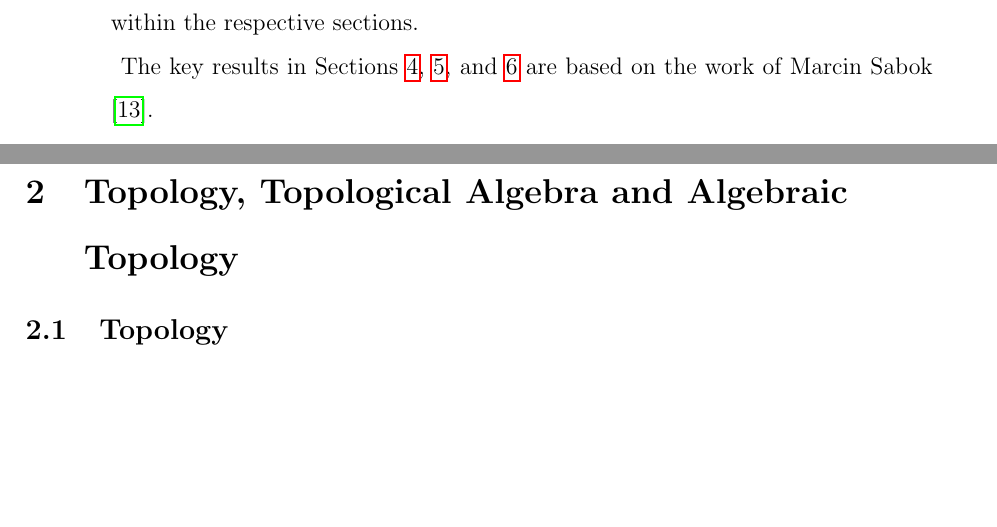
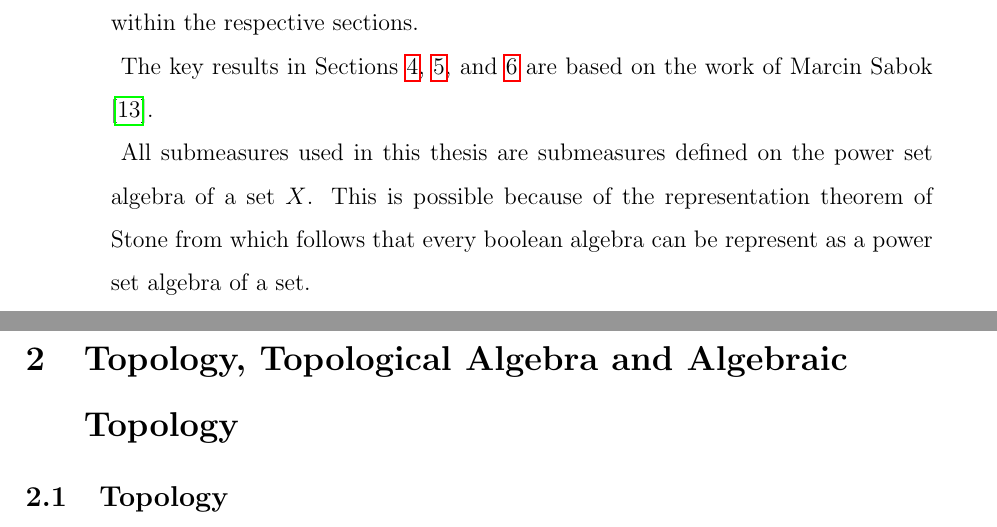
Before and after one commit to KoKoKotlin/Masters-thesis, a LaTeX thesis (thesis/main.tex, which reads thesis/01-introduction.tex): two parts of pages 7 and 8 of 77, joined at a grey line, cut so that both start at the same text, the shorter picture padded with empty space. Compiled offline with pdfLaTeX.

Commit message:
added comment about submeasures to intro

```diff
--- a/thesis/01-introduction.tex
+++ b/thesis/01-introduction.tex
@@ -18,3 +18,5 @@ The general definitions of topology presented in Sections 2 and 3 can be found i
 Section 3 introduces simplicial complexes following \cite{MunAlTop}, and the discussion on singular homology is inspired by Professor Martin Schneider’s lecture Geometry and Topology, as well as \cite{hatcher}. Proofs of more advanced results are cited directly within the respective sections.
 
 The key results in Sections \ref{sec:l0groups}, \ref{sec:borsuk}, and \ref{sec:bounds} are based on the work of Marcin Sabok \cite{sabok2012}.
+
+All submeasures used in this thesis are submeasures defined on the power set algebra of a set $X$. This is possible because of the representation theorem of Stone from which follows that every boolean algebra can be represent as a power set algebra of a set.
```
